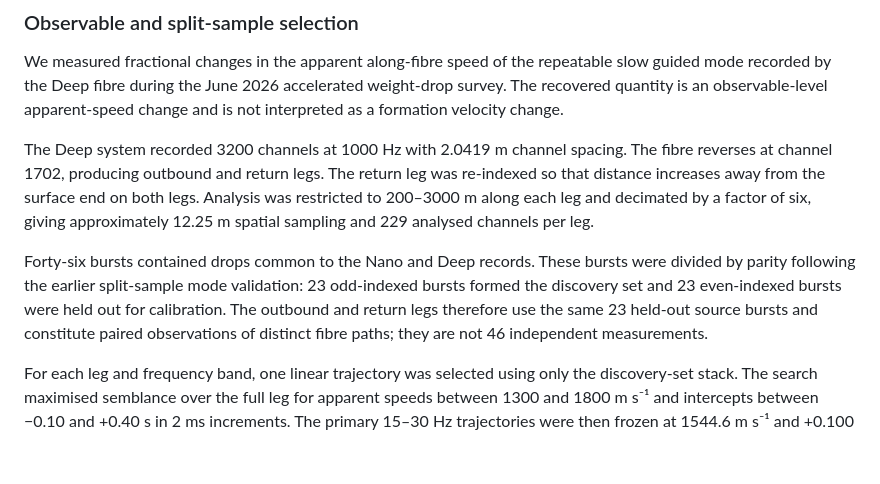
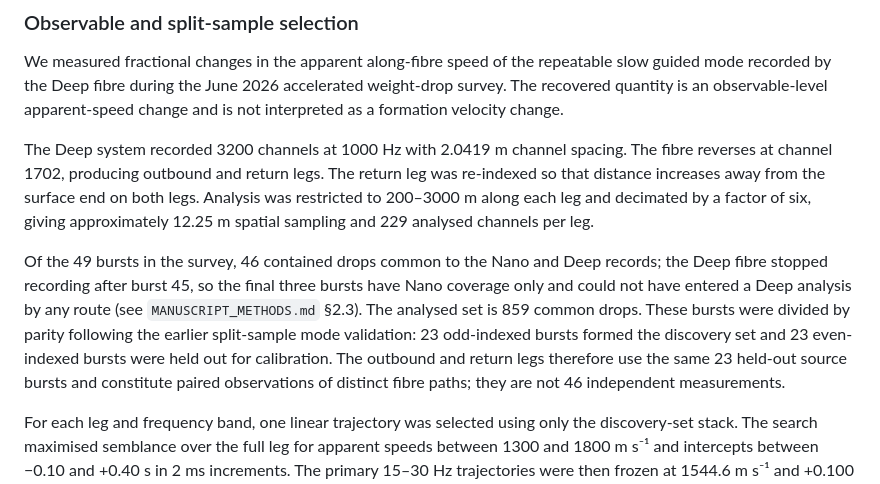
Before and after one commit to nataliaberrios/safod-das, a Markdown page: notebooks/awd_clean/DEEP_DVV_METHODS_DRAFT.md, the part around the change. GitHub-like rendering; blank space fills up the shorter version.

```diff
--- a/notebooks/awd_clean/DEEP_DVV_METHODS_DRAFT.md
+++ b/notebooks/awd_clean/DEEP_DVV_METHODS_DRAFT.md
@@ -12,7 +12,7 @@ We measured fractional changes in the apparent along-fibre speed of the repeatab
 
 The Deep system recorded 3200 channels at 1000 Hz with 2.0419 m channel spacing. The fibre reverses at channel 1702, producing outbound and return legs. The return leg was re-indexed so that distance increases away from the surface end on both legs. Analysis was restricted to 200–3000 m along each leg and decimated by a factor of six, giving approximately 12.25 m spatial sampling and 229 analysed channels per leg.
 
-Forty-six bursts contained drops common to the Nano and Deep records. These bursts were divided by parity following the earlier split-sample mode validation: 23 odd-indexed bursts formed the discovery set and 23 even-indexed bursts were held out for calibration. The outbound and return legs therefore use the same 23 held-out source bursts and constitute paired observations of distinct fibre paths; they are not 46 independent measurements.
+Of the 49 bursts in the survey, 46 contained drops common to the Nano and Deep records; the Deep fibre stopped recording after burst 45, so the final three bursts have Nano coverage only and could not have entered a Deep analysis by any route (see `MANUSCRIPT_METHODS.md` §2.3). The analysed set is 859 common drops. These bursts were divided by parity following the earlier split-sample mode validation: 23 odd-indexed bursts formed the discovery set and 23 even-indexed bursts were held out for calibration. The outbound and return legs therefore use the same 23 held-out source bursts and constitute paired observations of distinct fibre paths; they are not 46 independent measurements.
 
 For each leg and frequency band, one linear trajectory was selected using only the discovery-set stack. The search maximised semblance over the full leg for apparent speeds between 1300 and 1800 m s⁻¹ and intercepts between −0.10 and +0.40 s in 2 ms increments. The primary 15–30 Hz trajectories were then frozen at 1544.6 m s⁻¹ and +0.100 s for the outbound leg and 1549.7 m s⁻¹ and +0.346 s for the return leg. The independently selected speeds agree to 0.3%. A 3–15 Hz analysis was retained as a secondary robustness test, and 60–120 Hz, where no coherent mode had been validated, was used as a control band.
 
```
Also changed, not shown: notebooks/awd_clean/MANUSCRIPT_METHODS.md (added, +128 -0 lines).
